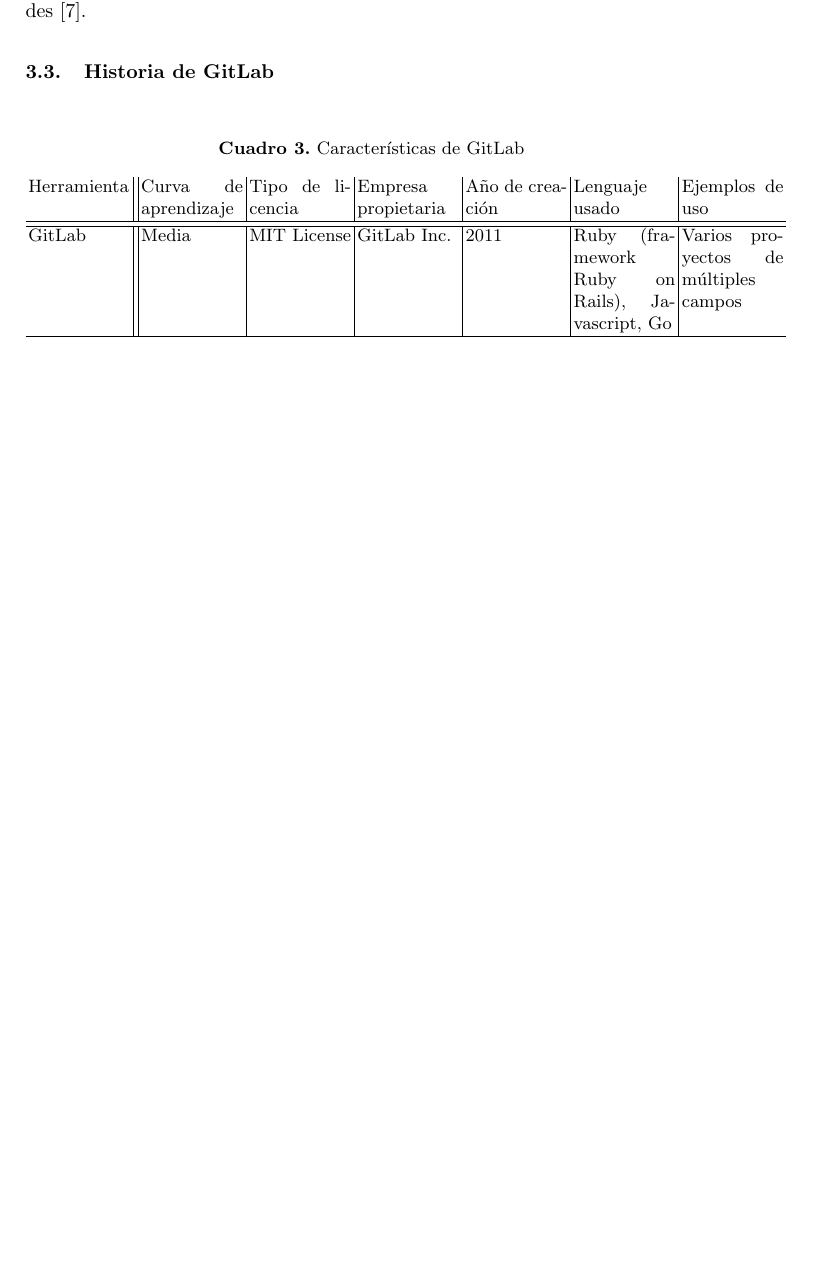
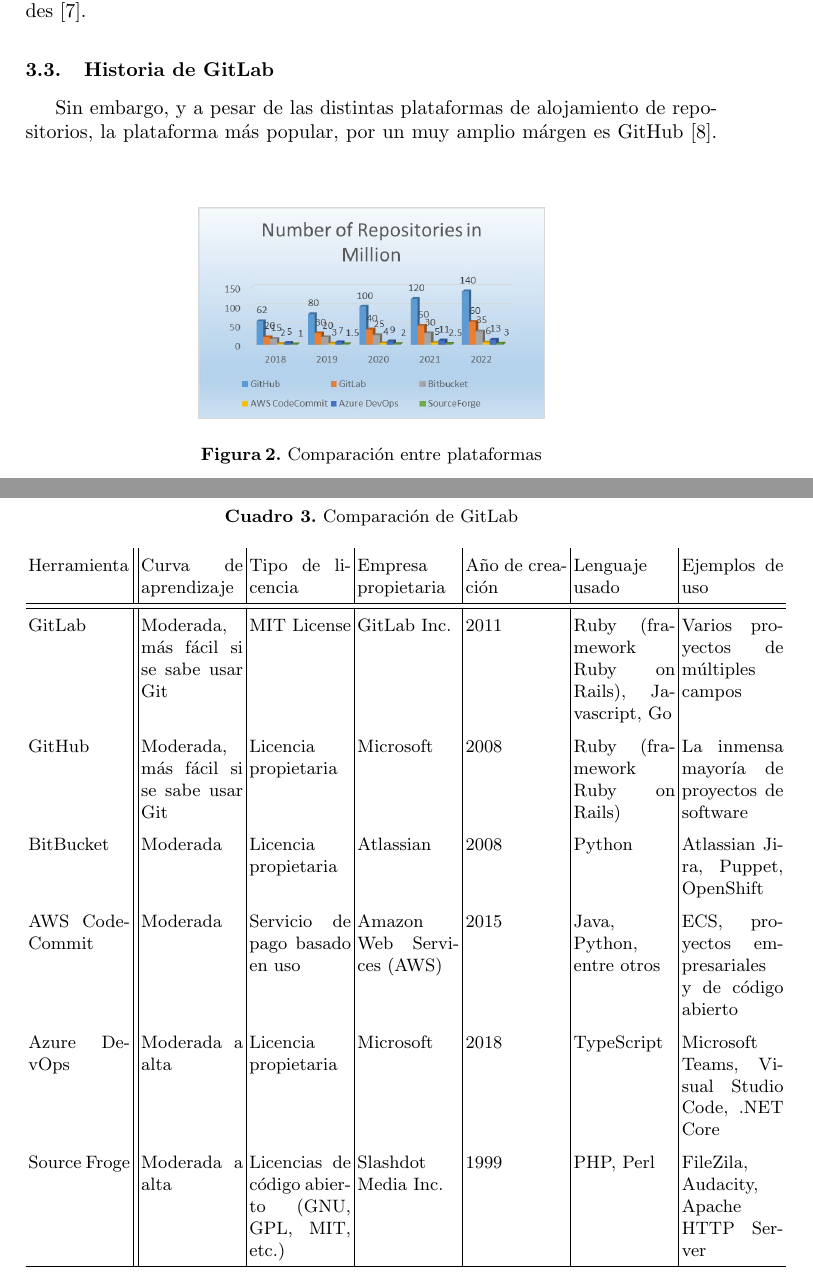
Before and after one commit to ArielParedesLozada/LaTeX-1P, a LaTeX paper (gitlab.tex): part of page 8 of 9 before the commit and two parts of pages 8 and 9 of 10 after it, the two joined at a grey line, cut so that both start at the same text, the shorter picture padded with empty space. Compiled offline with pdfLaTeX.

Commit message:
Agrega: tabla canija, comparacion

```diff
--- a/gitlab.tex
+++ b/gitlab.tex
@@ -1,7 +1,8 @@
 \documentclass[runningheads]{llncs}
 \usepackage[spanish]{babel}
 \usepackage{graphicx}
-\usepackage{tabularx}
+\usepackage{tabularx, booktabs}
+\renewcommand{\arraystretch}{1.5}
 
 \begin{document}
 \title{GitLab}
@@ -281,20 +282,33 @@
 Además, es posible personalizar a GitLab mediante la modificación del código fuente, al menos en su versión CE. Esto es posible ya que GitLab
 es de código abierto, por lo que se pueden agregar funcionalidades y personalizar las existentes según las necesidades \cite{safari2020structural}.
 \subsection{Historia de GitLab}
-%Historia de GitLab
+%TODO: Historia de GitLab
 %Asegurarse de mencionar a BitBucket y otros sistemas similares
 \begin{table}
         \centering
-        \caption{Características de GitLab}
+        \caption{Comparación de GitLab}
         \begin{tabularx}{1.1\textwidth}{X || X | X | X | X | X | X}
             Herramienta & Curva de aprendizaje & Tipo de licencia & Empresa propietaria & Año de creación & Lenguaje usado & Ejemplos de uso \\
             \hline
             \hline
-            GitLab & Media & MIT License & GitLab Inc. & 2011 & Ruby (framework Ruby on Rails), Javascript, Go & Varios proyectos de múltiples campos\\
+            GitLab & Moderada, más fácil si se sabe usar Git & MIT License & GitLab Inc. & 2011 & Ruby (framework Ruby on Rails), Javascript, Go & Varios proyectos de múltiples campos\\
+            GitHub & Moderada, más fácil si se sabe usar Git & Licencia propietaria & Microsoft & 2008 & Ruby (framework Ruby on Rails) & La inmensa mayoría de proyectos de software\\
+            BitBucket & Moderada & Licencia propietaria & Atlassian & 2008 & Python & Atlassian Jira, Puppet, OpenShift\\
+            AWS CodeCommit & Moderada & Servicio de pago basado en uso & Amazon Web Services (AWS) & 2015 & Java, Python, entre otros & ECS, proyectos empresariales y de código abierto\\
+            Azure DevOps & Moderada a alta & Licencia propietaria & Microsoft & 2018 & TypeScript & Microsoft Teams, Visual Studio Code, .NET Core\\
+            Source Froge & Moderada a alta & Licencias de código abierto (GNU, GPL, MIT, etc.) & Slashdot Media Inc. & 1999 & PHP, Perl & FileZila, Audacity, Apache HTTP Server\\
             \hline
         \end{tabularx}
         \label{table:3}
 \end{table}
+Sin embargo, y a pesar de las distintas plataformas de alojamiento de repositorios, la plataforma más popular, por un muy amplio
+márgen es GitHub \cite{uddin2023comparative}.
+\begin{figure}[htbp]
+        \centering
+        \includegraphics[width=0.5\textwidth]{Comp-rep.png}
+        \caption{Comparación entre plataformas}
+        \label{fig:comp-rep}
+\end{figure}
 \subsection{Ventajas y desventajas}
 %Ventajas y deventajas de GitLab
 %%Una de las desventajas es que aumenta el número de problemas
```
Also changed, not shown: Comp-rep.png (added).
